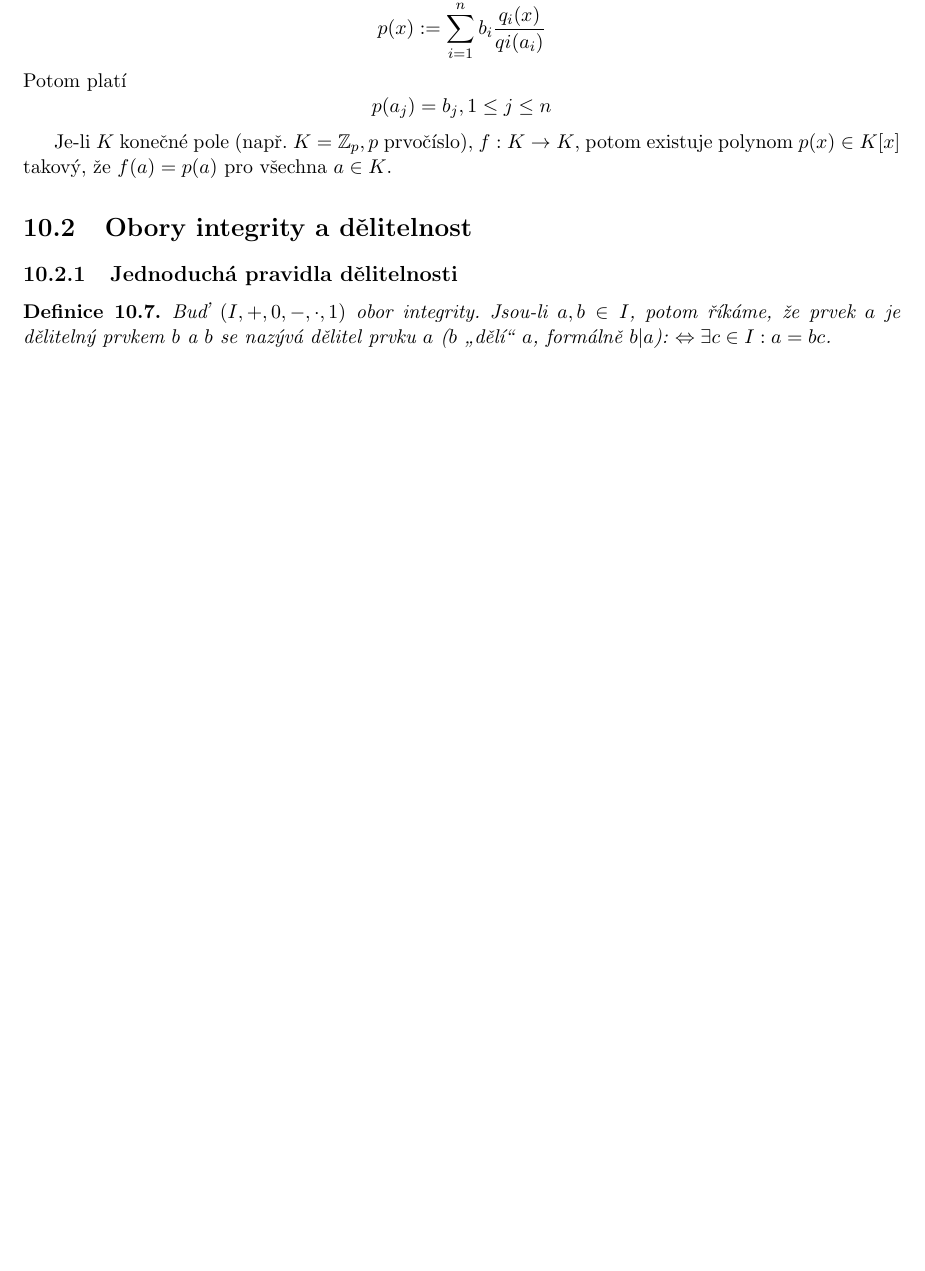
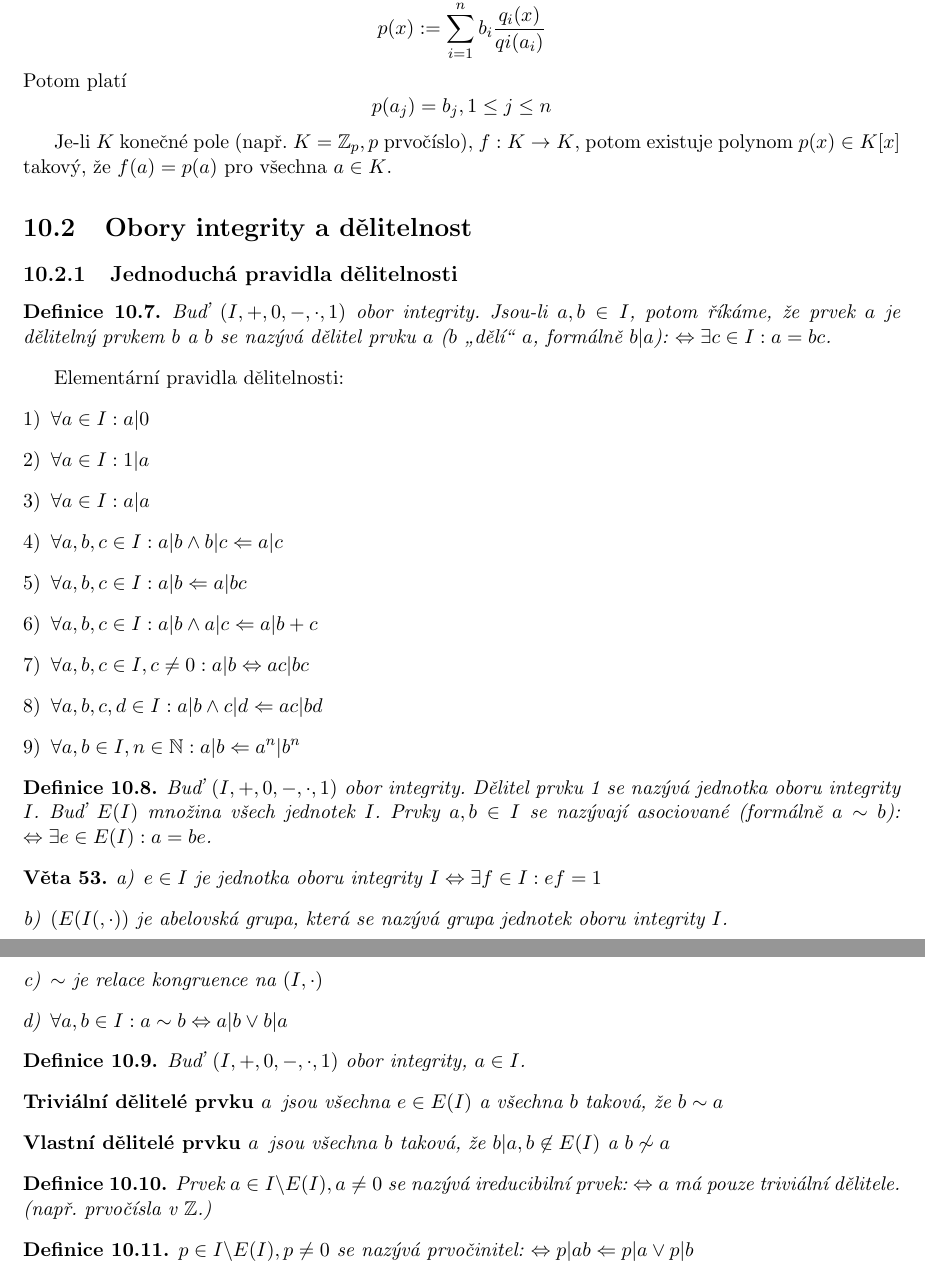
Before and after one commit to Jakuje/fit-isz-mpv, a LaTeX document (isz.tex): part of page 33 of 86 before the commit and two parts of pages 33 and 34 of 87 after it, the two joined at a grey line, cut so that both start at the same text, the shorter picture padded with empty space. Compiled offline with pdfLaTeX.

Commit message:
[10] Progress

```diff
--- a/isz.tex
+++ b/isz.tex
@@ -1711,7 +1711,63 @@ Je-li $K$ konečné pole (např. $K = \mathbb{Z}_p, p$ prvočíslo), $f: K \to K
 Buď $(I, +, 0, -, \cdot, 1)$ obor integrity. Jsou-li $a, b \in I$, potom říkáme, že prvek $a$ je dělitelný prvkem $b$ a $b$ se nazývá dělitel prvku $a$ ($b$ \uv{dělí} $a$, formálně $b|a$): $\Leftrightarrow \exists c \in I: a = bc$.
 \end{mydef}
 
-% XXX TODO
+Elementární pravidla dělitelnosti:
+\begin{enumerate}[1)]
+	\item $\forall a \in I: a | 0$
+	\item $\forall a \in I: 1 | a$
+	\item $\forall a \in I: a | a$
+	\item $\forall a,b,c \in I: a|b \land b|c \Leftarrow a|c$
+	\item $\forall a,b,c \in I: a|b \Leftarrow a|bc$
+	\item $\forall a,b,c \in I: a|b \land a|c \Leftarrow a|b+c$
+	\item $\forall a,b,c \in I, c \not= 0: a|b \Leftrightarrow ac|bc$
+	\item $\forall a,b,c,d \in I: a|b \land c|d \Leftarrow ac|bd$
+	\item $\forall a,b \in I, n \in \mathbb{N}: a|b \Leftarrow a^n|b^n$
+\end{enumerate}
+
+\begin{mydef}
+Buď $(I, +, 0, -, \cdot, 1)$ obor integrity. Dělitel prvku 1 se nazývá jednotka oboru integrity $I$. Buď $E(I)$ množina všech jednotek $I$. Prvky $a, b \in I$ se nazývají asociované (formálně $a \sim b$): $\Leftrightarrow \exists e \in E(I): a = be$.
+\end{mydef}
+
+\begin{veta}
+\begin{enumerate}[a)]
+	\item $e \in I$ je jednotka oboru integrity $I \Leftrightarrow \exists f \in I: ef = 1$
+	\item $(E(I(, \cdot))$ je abelovská grupa, která se nazývá grupa jednotek oboru integrity  $I$.
+	\item $\sim$ je relace kongruence na $(I, \cdot)$
+	\item $\forall a, b \in I: a \sim b \Leftrightarrow a|b \lor b|a$
+\end{enumerate}
+\end{veta}
+
+\begin{mydef}
+Buď $(I, +, 0, -, \cdot, 1)$ obor integrity, $a \in I$.
+\begin{description}
+	\item[Triviální dělitelé prvku $a$] jsou všechna $e \in E(I)$ a všechna $b$ taková, že $b \sim a$
+	\item[Vlastní dělitelé prvku $a$] jsou všechna $b$ taková, že $b | a, b \not\in E(I)$ a $b \not\sim a$
+\end{description}
+\end{mydef}
+
+\begin{mydef}
+Prvek $a \in I \backslash E(I), a \not= 0$ se nazývá ireducibilní prvek: $\Leftrightarrow a$ má pouze triviální dělitele. (např. prvočísla v $\mathbb{Z}$.)
+\end{mydef}
+
+\begin{mydef}
+$p \in I \backslash E(I), p \not= 0$ se nazývá prvočinitel: $\Leftrightarrow p|ab \Leftarrow p|a \lor p|b$
+\end{mydef}
+
+
+
+
+
+
+
+
+
+
+
+
+
+
+
+
 
 
 \chapter{Teorie polí (minimální pole, rozšíření pole, konečná pole a jejich konstrukce).} \label{cha:11}
```
